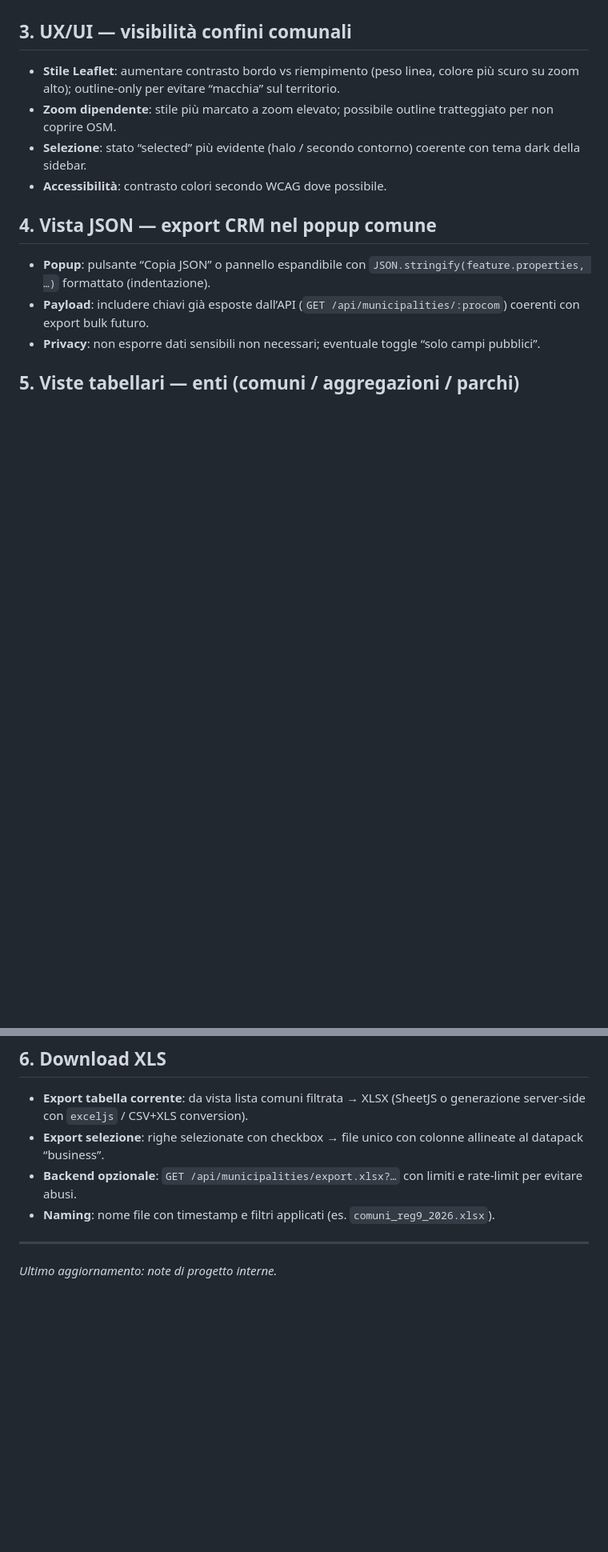
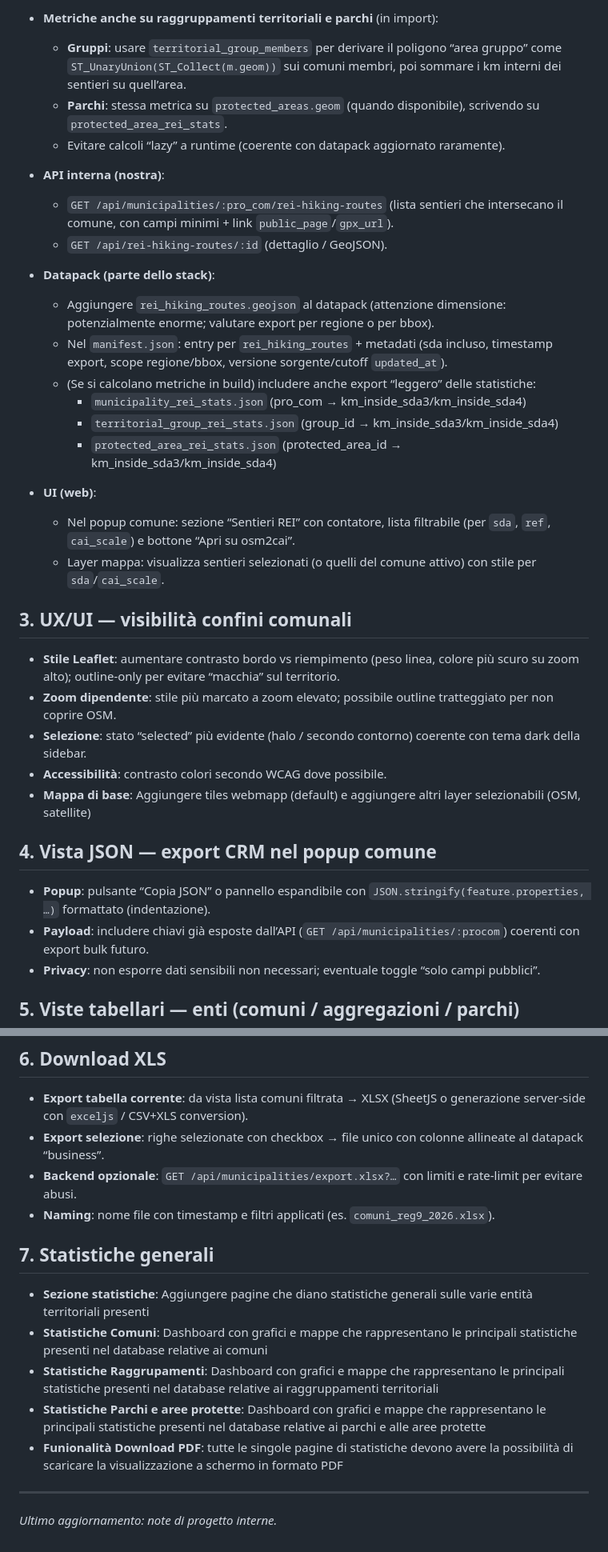
Before and after one commit to piccioli/enti, a Markdown page: TODO.md, 2 parts joined by grey strips. Shown at 80% size. Rendered like a GitHub page; blank space fills up the shorter version.

```diff
--- a/TODO.md
+++ b/TODO.md
@@ -22,9 +64,28 @@ Da fare per scala nazionale omogenea:
+- **Metriche anche su raggruppamenti territoriali e parchi** (in import):
+  - **Gruppi**: usare `territorial_group_members` per derivare il poligono “area gruppo” come `ST_UnaryUnion(ST_Collect(m.geom))` sui comuni membri, poi sommare i km interni dei sentieri su quell’area.
+  - **Parchi**: stessa metrica su `protected_areas.geom` (quando disponibile), scrivendo su `protected_area_rei_stats`.
+  - Evitare calcoli “lazy” a runtime (coerente con datapack aggiornato raramente).
+- **API interna (nostra)**:
+  - `GET /api/municipalities/:pro_com/rei-hiking-routes` (lista sentieri che intersecano il comune, con campi minimi + link `public_page`/`gpx_url`).
+  - `GET /api/rei-hiking-routes/:id` (dettaglio / GeoJSON).
+- **Datapack (parte dello stack)**:
+  - Aggiungere `rei_hiking_routes.geojson` al datapack (attenzione dimensione: potenzialmente enorme; valutare export per regione o per bbox).
+  - Nel `manifest.json`: entry per `rei_hiking_routes` + metadati (sda incluso, timestamp export, scope regione/bbox, versione sorgente/cutoff `updated_at`).
+  - (Se si calcolano metriche in build) includere anche export “leggero” delle statistiche:
+    - `municipality_rei_stats.json` (pro_com → km_inside_sda3/km_inside_sda4)
+    - `territorial_group_rei_stats.json` (group_id → km_inside_sda3/km_inside_sda4)
+    - `protected_area_rei_stats.json` (protected_area_id → km_inside_sda3/km_inside_sda4)
+- **UI (web)**:
+  - Nel popup comune: sezione “Sentieri REI” con contatore, lista filtrabile (per `sda`, `ref`, `cai_scale`) e bottone “Apri su osm2cai”.
+  - Layer mappa: visualizza sentieri selezionati (o quelli del comune attivo) con stile per `sda`/`cai_scale`.
+
 ## 3. UX/UI — visibilità confini comunali
 
 - **Stile Leaflet**: aumentare contrasto bordo vs riempimento (peso linea, colore più scuro su zoom alto); outline-only per evitare “macchia” sul territorio.
 - **Zoom dipendente**: stile più marcato a zoom elevato; possibile outline tratteggiato per non coprire OSM.
 - **Selezione**: stato “selected” più evidente (halo / secondo contorno) coerente con tema dark della sidebar.
 - **Accessibilità**: contrasto colori secondo WCAG dove possibile.
+- **Mappa di base**: Aggiungere tiles webmapp (default) e aggiungere altri layer selezionabili (OSM, satellite)
 
 ## 4. Vista JSON — export CRM nel popup comune
 
@@ -47,6 +108,15 @@ Da fare per scala nazionale omogenea:
 - **Backend opzionale**: `GET /api/municipalities/export.xlsx?…` con limiti e rate-limit per evitare abusi.
 - **Naming**: nome file con timestamp e filtri applicati (es. `comuni_reg9_2026.xlsx`).
 
+## 7. Statistiche generali
+
+- **Sezione statistiche**: Aggiungere pagine che diano statistiche generali sulle varie entità territoriali presenti
+- **Statistiche Comuni**: Dashboard con grafici e mappe che rappresentano le principali statistiche presenti nel database relative ai comuni
+- **Statistiche Raggrupamenti**: Dashboard con grafici e mappe che rappresentano le principali statistiche presenti nel database relative ai raggruppamenti territoriali
+- **Statistiche Parchi e aree protette**: Dashboard con grafici e mappe che rappresentano le principali statistiche presenti nel database relative ai parchi e alle aree protette
+- **Funionalità Download PDF**: tutte le singole pagine di statistiche devono avere la possibilità di scaricare la visualizzazione a schermo in formato PDF
+
+
 ---
 
 *Ultimo aggiornamento: note di progetto interne.*
```
Also changed, not shown: other parts of TODO.md (+42 -0 lines).
